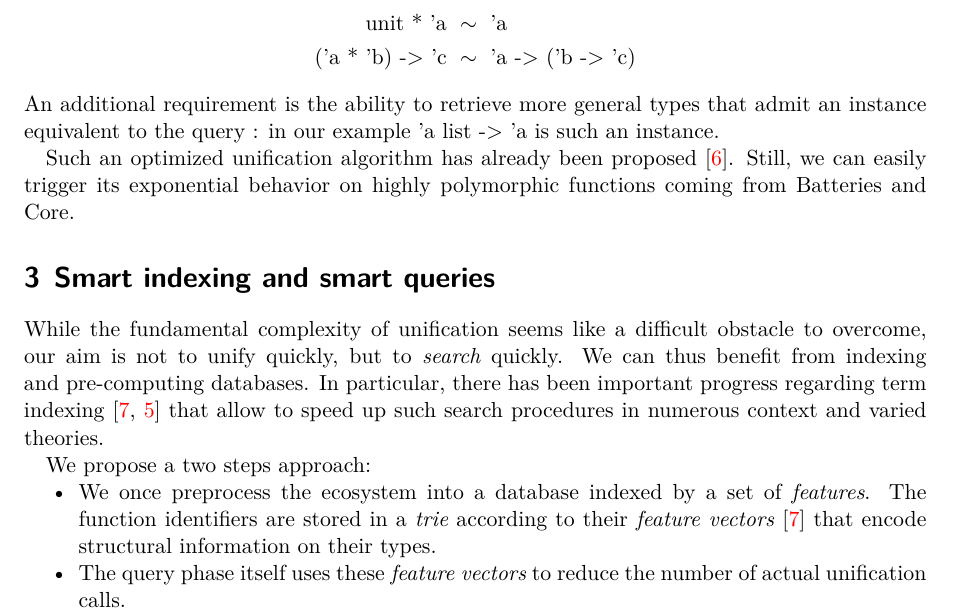
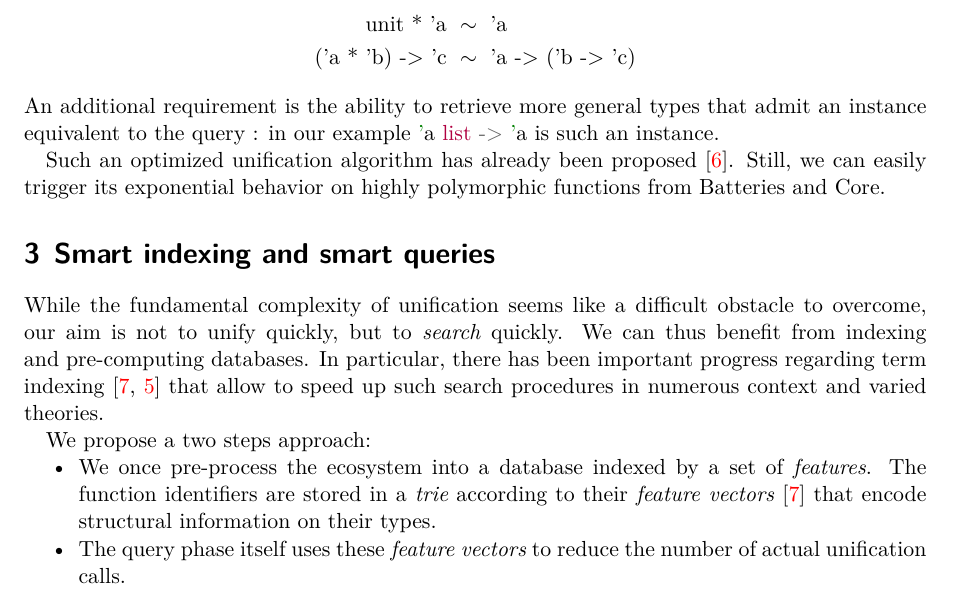
Before and after one commit to Drup/dowsing, a LaTeX document (tex/mlworkshop/mlworkshop.tex): part of page 2 of 3, cut so that both start at the same text. Compiled offline with XeLaTeX.

Commit message:
spell+ latex sans espace

```diff
--- a/tex/mlworkshop/mlworkshop.tex
+++ b/tex/mlworkshop/mlworkshop.tex
@@ -137,16 +137,16 @@ future plans.
 Type isomorphisms and their use in function search have been widely studied in the 90's \cite {rittri,dicosmo,DBLP:journals/jsyml/NarendranPS97}. The first requirement is that the order of function parameters do not matter.
 This notion of \textit {equivalence modulo isomorphism} is much more flexible than syntactic equality.
 
-Function retrieval systems using type isomorphisms have been implemented in Lazy ML \cite {rittri} and Coq \cite {delahaye}. Following \cite {rittri}, we consider linear isomorphisms expressing associativity and commutativity of \texttt {*}, neutrality of \texttt {unit} and curryfication:
-\begin {align*}
-  \texttt {('a * 'b) * 'c} &\ \sim\ \texttt {'a * ('b * 'c)} \\
-  \texttt {'a * 'b} &\ \sim\ \texttt {'b * 'a} \\
-  \texttt {unit * 'a} &\ \sim\ \texttt {'a} \\
-  \texttt {('a * 'b) -> 'c} &\ \sim\ \texttt {'a -> ('b -> 'c)}
-\end {align*}
-An additional requirement is the ability to retrieve more general types that admit an instance equivalent to the query~: in our example \texttt {'a list -> 'a} is such an instance.
+Function retrieval systems using type isomorphisms have been implemented in Lazy ML \cite{rittri} and Coq \cite{delahaye}. Following \cite{rittri}, we consider linear isomorphisms expressing associativity and commutativity of \texttt{*}, neutrality of \texttt{unit} and curryfication:
+\begin{align*}
+  \texttt{('a * 'b) * 'c} &\ \sim\ \texttt{'a * ('b * 'c)} \\
+  \texttt{'a * 'b} &\ \sim\ \texttt{'b * 'a} \\
+  \texttt{unit * 'a} &\ \sim\ \texttt{'a} \\
+  \texttt{('a * 'b) -> 'c} &\ \sim\ \texttt{'a -> ('b -> 'c)}
+\end{align*}
+An additional requirement is the ability to retrieve more general types that admit an instance equivalent to the query~: in our example \mintinline{ocaml}{'a list -> 'a} is such an instance.
 
-Such an optimized unification algorithm has already been proposed~\cite {boudet}. Still, we can easily trigger its exponential behavior on highly polymorphic functions coming from Batteries and Core.
+Such an optimized unification algorithm has already been proposed~\cite{boudet}. Still, we can easily trigger its exponential behavior on highly polymorphic functions from Batteries and Core.
 
 % This suggests a matching algorithm. In fact, what we use is an unification algorithm \cite {boudet} allowing both the query and library types to be instantiated. Yet, matching can be reduced to unification and it may become the default behavior.
 
@@ -166,7 +166,7 @@ to speed up such search procedures in numerous context and varied theories.
 
 We propose a two steps approach:
 \begin{compactitem}
-\item We once preprocess the ecosystem into a database indexed by a set of \emph{features}. The function identifiers are stored in a \textit{trie} according to their \textit{feature vectors}~\cite{schulz} that encode structural information on their types.
+\item We once pre-process the ecosystem into a database indexed by a set of \emph{features}. The function identifiers are stored in a \textit{trie} according to their \textit{feature vectors}~\cite{schulz} that encode structural information on their types.
 \item The query phase itself uses these \emph{feature vectors} to reduce the number of actual unification calls.
 \end{compactitem}
 Features are designed such that if the type request feature are not compatible
```
